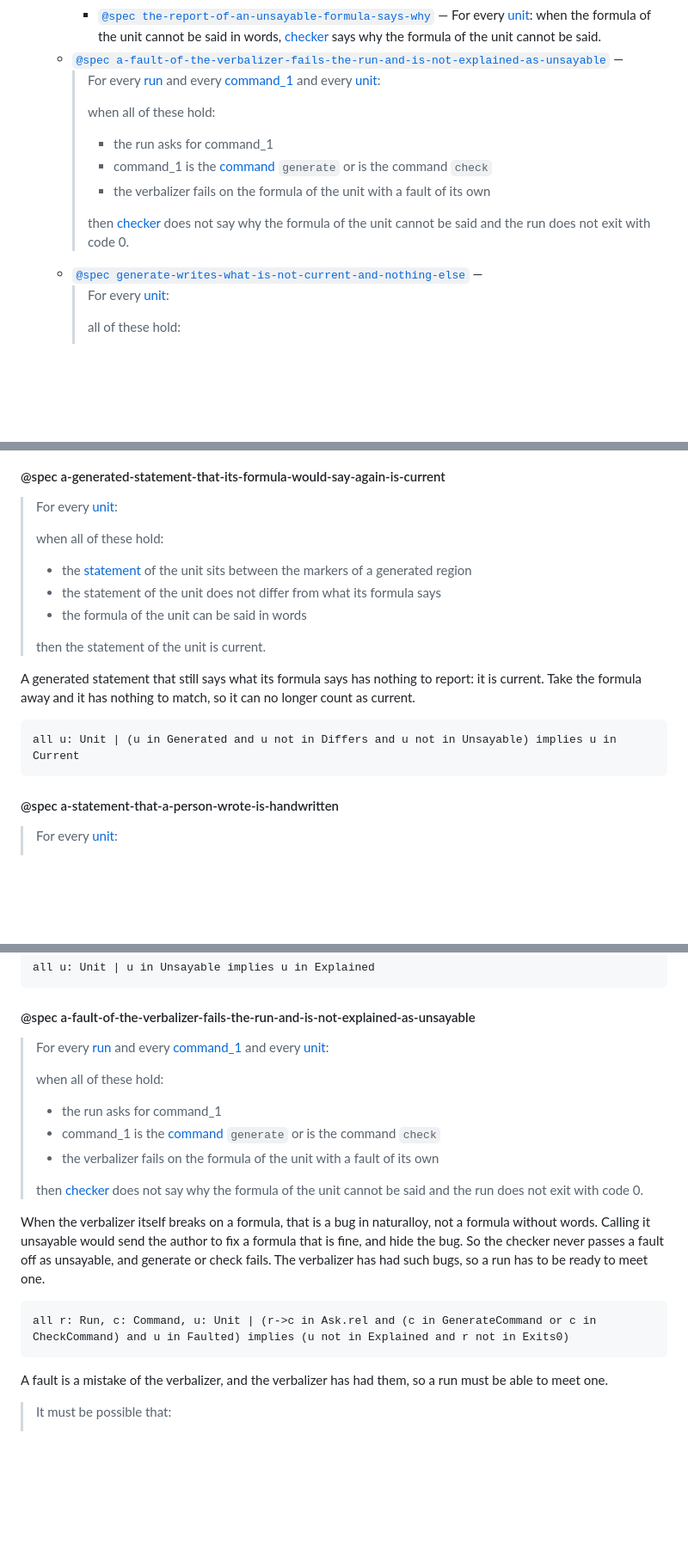
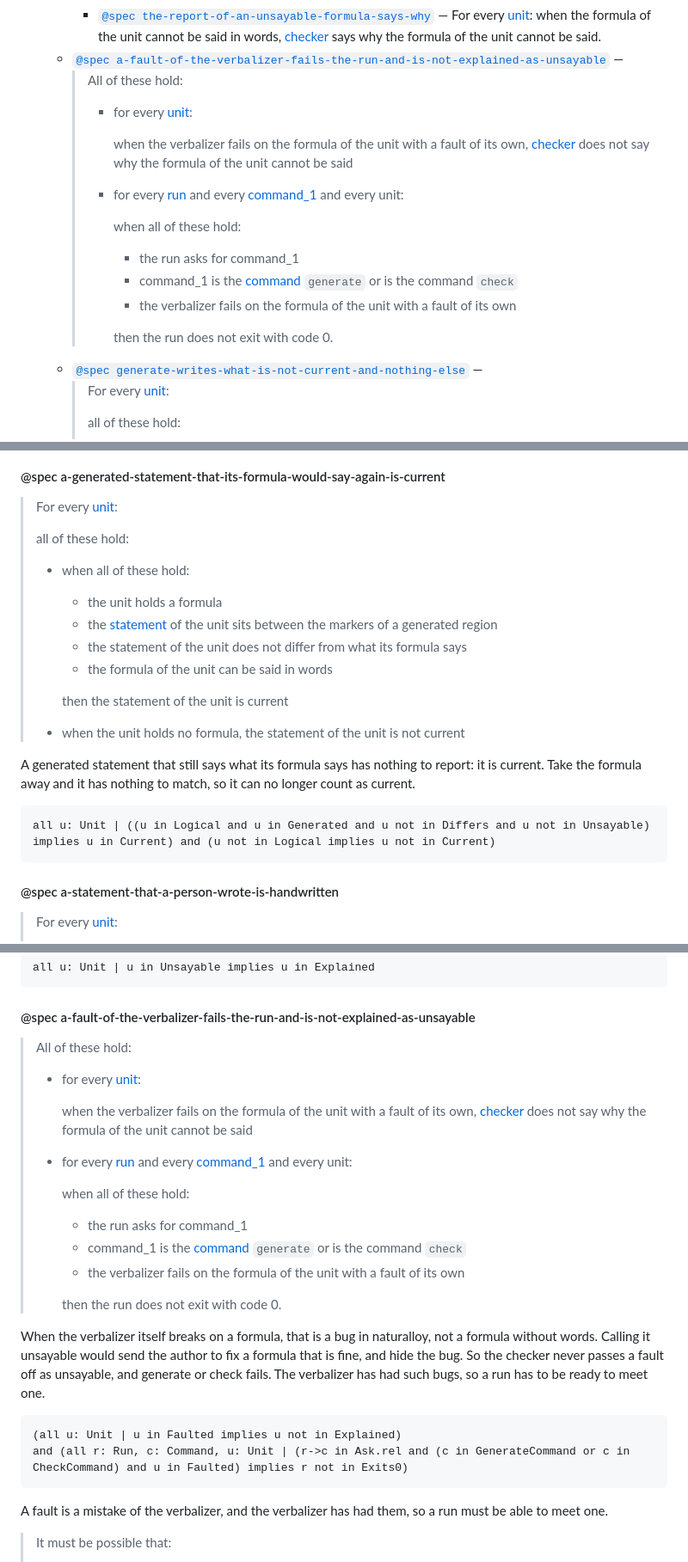
Before and after one commit to bigmistqke/skills, a Markdown page: packages/canon-plugin-alloy/CANON.md, 3 parts joined by grey strips. Shown at 86% size. GitHub-like rendering; blank space fills up the shorter version.

````diff
--- a/packages/canon-plugin-alloy/CANON.md
+++ b/packages/canon-plugin-alloy/CANON.md
@@ -88,14 +91,18 @@ How the Alloy plugin of the canon checker behaves now, and why. It is the canon
     - [`@spec a-unit-with-two-formulas-is-unsayable`](#spec-a-unit-with-two-formulas-is-unsayable) — For every [unit](../canon/CANON.md#term-unit): when the unit holds more than one formula, the formula of the unit cannot be said in words.
     - [`@spec the-report-of-an-unsayable-formula-says-why`](#spec-the-report-of-an-unsayable-formula-says-why) — For every [unit](../canon/CANON.md#term-unit): when the formula of the unit cannot be said in words, [checker](../canon/CANON.md#term-checker) says why the formula of the unit cannot be said.
   - [`@spec a-fault-of-the-verbalizer-fails-the-run-and-is-not-explained-as-unsayable`](#spec-a-fault-of-the-verbalizer-fails-the-run-and-is-not-explained-as-unsayable) —
-    > For every [run](../canon/CANON.md#term-run) and every [command_1](../canon/CANON.md#term-command) and every [unit](../canon/CANON.md#term-unit):
-    >
-    > when all of these hold:
-    > - the run asks for command_1
-    > - command_1 is the [command](#term-alloy-plugin) `generate` or is the command `check`
-    > - the verbalizer fails on the formula of the unit with a fault of its own
-    >
-    > then [checker](../canon/CANON.md#term-checker) does not say why the formula of the unit cannot be said and the run does not exit with code 0.
+    > All of these hold:
+    > - for every [unit](../canon/CANON.md#term-unit):
+    >
+    >   when the verbalizer fails on the formula of the unit with a fault of its own, [checker](../canon/CANON.md#term-checker) does not say why the formula of the unit cannot be said
+    > - for every [run](../canon/CANON.md#term-run) and every [command_1](../canon/CANON.md#term-command) and every unit:
+    >
+    >   when all of these hold:
+    >   - the run asks for command_1
+    >   - command_1 is the [command](#term-alloy-plugin) `generate` or is the command `check`
+    >   - the verbalizer fails on the formula of the unit with a fault of its own
+    >
+    >   then the run does not exit with code 0.
   - [`@spec generate-writes-what-is-not-current-and-nothing-else`](#spec-generate-writes-what-is-not-current-and-nothing-else) —
     > For every [unit](../canon/CANON.md#term-unit):
     >
@@ -740,18 +748,21 @@ all u: Unit | (u in Logical and u in Generated and u in Differs and u not in Uns
 <!-- statement-spec-a-generated-statement-that-its-formula-would-say-again-is-current:begin — generated by `canon generate`; edits are overwritten -->
 > For every [unit](../canon/CANON.md#term-unit):
 >
-> when all of these hold:
-> - the [statement](#term-generated-statement) of the unit sits between the markers of a generated region
-> - the statement of the unit does not differ from what its formula says
-> - the formula of the unit can be said in words
->
-> then the statement of the unit is current.
+> all of these hold:
+> - when all of these hold:
+>   - the unit holds a formula
+>   - the [statement](#term-generated-statement) of the unit sits between the markers of a generated region
+>   - the statement of the unit does not differ from what its formula says
+>   - the formula of the unit can be said in words
+>
+>   then the statement of the unit is current
+> - when the unit holds no formula, the statement of the unit is not current
 <!-- statement-spec-a-generated-statement-that-its-formula-would-say-again-is-current:end -->
 
 A generated statement that still says what its formula says has nothing to report: it is current. Take the formula away and it has nothing to match, so it can no longer count as current.
 
 ```alloy
-all u: Unit | (u in Generated and u not in Differs and u not in Unsayable) implies u in Current
+all u: Unit | ((u in Logical and u in Generated and u not in Differs and u not in Unsayable) implies u in Current) and (u not in Logical implies u not in Current)
 ```
 
 #### @spec a-statement-that-a-person-wrote-is-handwritten
@@ -837,20 +848,25 @@ all u: Unit | u in Unsayable implies u in Explained
 #### @spec a-fault-of-the-verbalizer-fails-the-run-and-is-not-explained-as-unsayable
 
 <!-- statement-spec-a-fault-of-the-verbalizer-fails-the-run-and-is-not-explained-as-unsayable:begin — generated by `canon generate`; edits are overwritten -->
-> For every [run](../canon/CANON.md#term-run) and every [command_1](../canon/CANON.md#term-command) and every [unit](../canon/CANON.md#term-unit):
->
-> when all of these hold:
-> - the run asks for command_1
-> - command_1 is the [command](#term-alloy-plugin) `generate` or is the command `check`
-> - the verbalizer fails on the formula of the unit with a fault of its own
->
-> then [checker](../canon/CANON.md#term-checker) does not say why the formula of the unit cannot be said and the run does not exit with code 0.
+> All of these hold:
+> - for every [unit](../canon/CANON.md#term-unit):
+>
+>   when the verbalizer fails on the formula of the unit with a fault of its own, [checker](../canon/CANON.md#term-checker) does not say why the formula of the unit cannot be said
+> - for every [run](../canon/CANON.md#term-run) and every [command_1](../canon/CANON.md#term-command) and every unit:
+>
+>   when all of these hold:
+>   - the run asks for command_1
+>   - command_1 is the [command](#term-alloy-plugin) `generate` or is the command `check`
+>   - the verbalizer fails on the formula of the unit with a fault of its own
+>
+>   then the run does not exit with code 0.
 <!-- statement-spec-a-fault-of-the-verbalizer-fails-the-run-and-is-not-explained-as-unsayable:end -->
 
 When the verbalizer itself breaks on a formula, that is a bug in naturalloy, not a formula without words. Calling it unsayable would send the author to fix a formula that is fine, and hide the bug. So the checker never passes a fault off as unsayable, and generate or check fails. The verbalizer has had such bugs, so a run has to be ready to meet one.
 
 ```alloy
-all r: Run, c: Command, u: Unit | (r->c in Ask.rel and (c in GenerateCommand or c in CheckCommand) and u in Faulted) implies (u not in Explained and r not in Exits0)
+(all u: Unit | u in Faulted implies u not in Explained)
+and (all r: Run, c: Command, u: Unit | (r->c in Ask.rel and (c in GenerateCommand or c in CheckCommand) and u in Faulted) implies r not in Exits0)
 ```
 
 A fault is a mistake of the verbalizer, and the verbalizer has had them, so a run must be able to meet one.
````
Also changed, not shown: other parts of packages/canon-plugin-alloy/CANON.md (+22 -17 lines).
